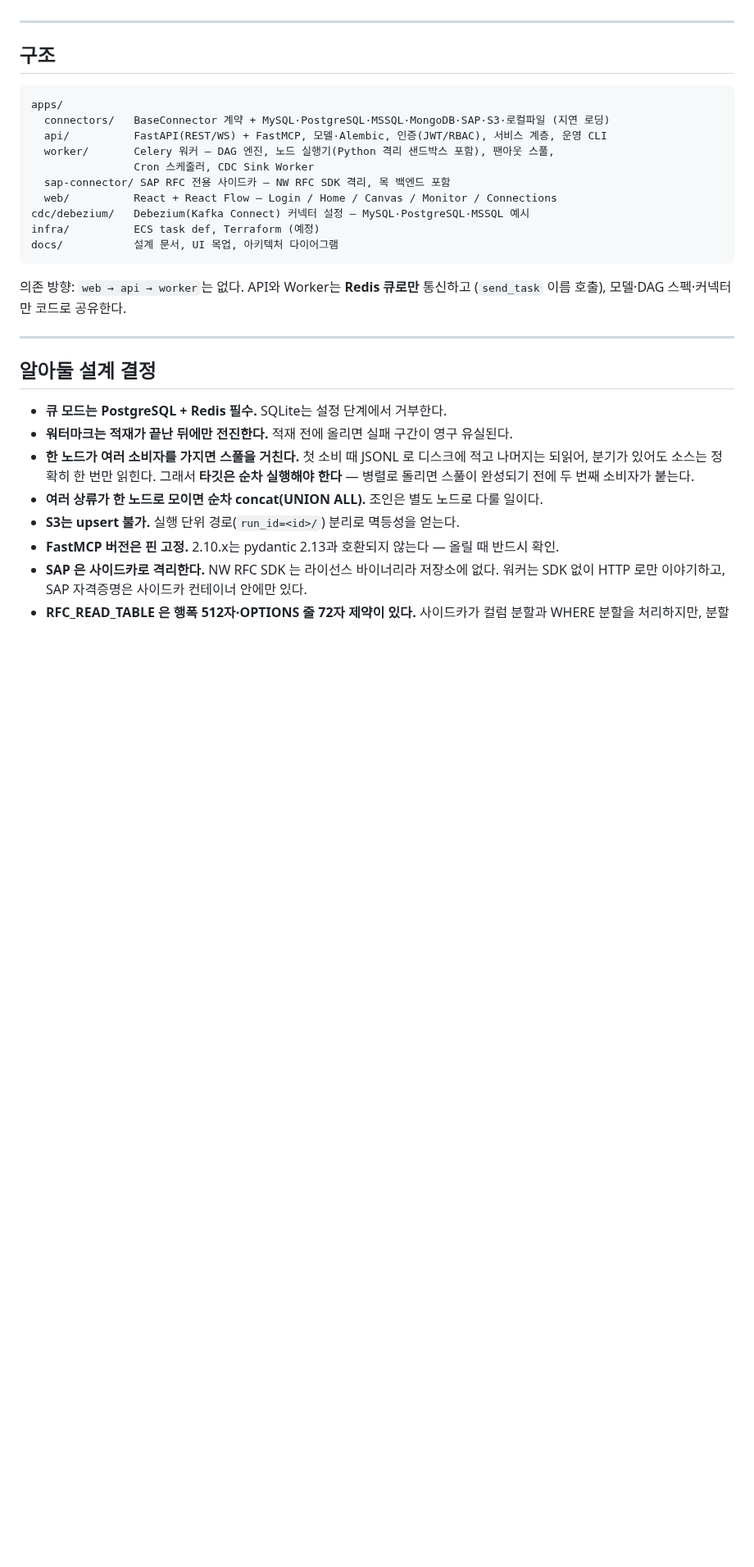
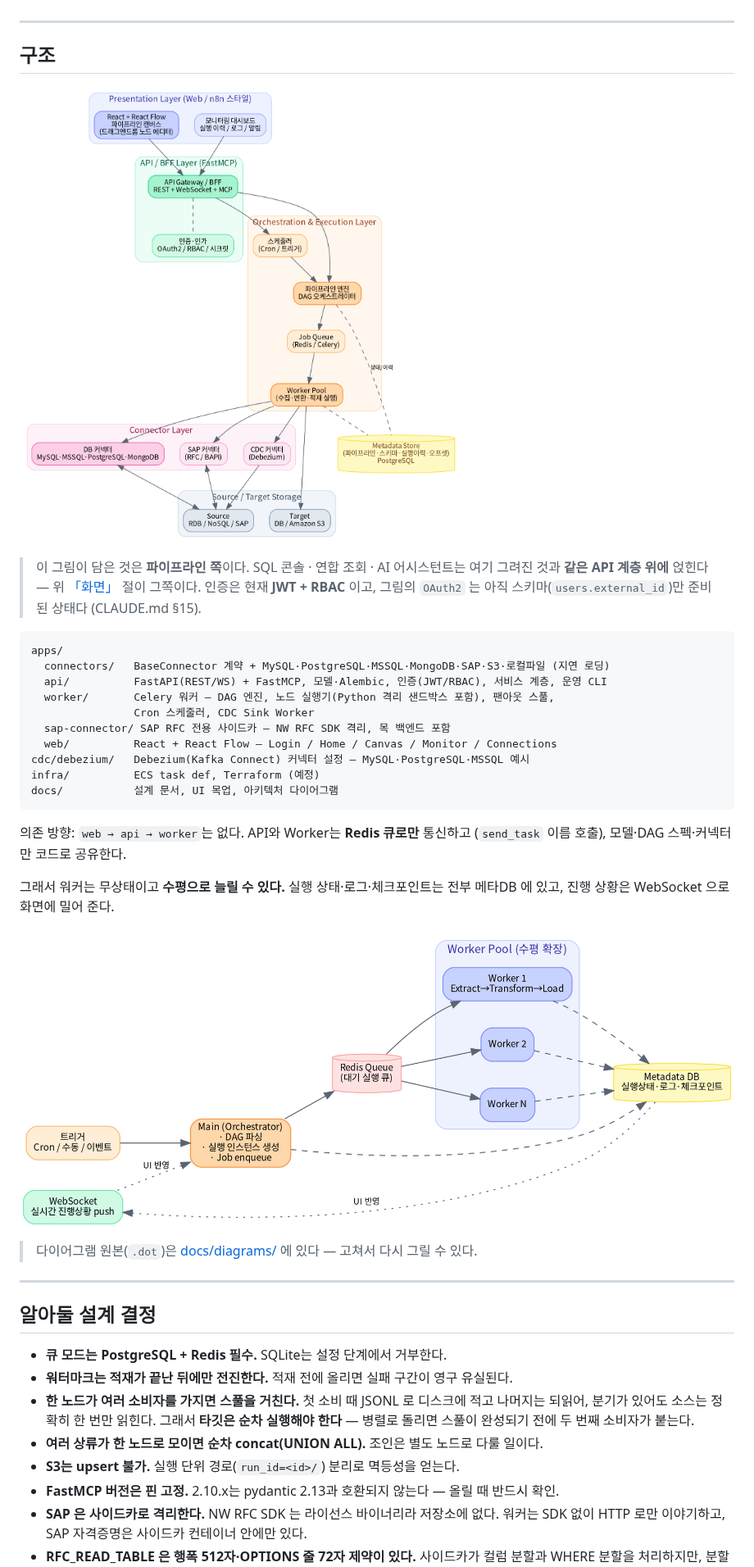
Before and after one commit to SurvivorsStudio/ditter, a Markdown page: README.md, the part around one of its changes. Shown at 82% size. Drawn GitHub-style; blank space fills up the shorter version.

````diff
--- a/README.md
+++ b/README.md
@@ -190,6 +219,13 @@ MSSQL 커넥터 테스트는 `pyodbc` 가 필요하다. macOS 에서 `libodbc`
 
 ## 구조
 
+![데이터 파이프라인 아키텍처 — 프레젠테이션 · API/BFF(FastMCP) · 오케스트레이션/실행 · 커넥터 · 소스/타깃 계층](docs/diagrams/d1_overall.png)
+
+> 이 그림이 담은 것은 **파이프라인 쪽**이다. SQL 콘솔 · 연합 조회 · AI 어시스턴트는 여기 그려진
+> 것과 **같은 API 계층 위에** 얹힌다 — 위 [「화면」](#화면) 절이 그쪽이다.
+> 인증은 현재 **JWT + RBAC** 이고, 그림의 `OAuth2` 는 아직 스키마(`users.external_id`)만
+> 준비된 상태다 (CLAUDE.md §15).
+
 ```
 apps/
   connectors/   BaseConnector 계약 + MySQL·PostgreSQL·MSSQL·MongoDB·SAP·S3·로컬파일 (지연 로딩)
@@ -205,6 +241,13 @@ docs/           설계 문서, UI 목업, 아키텍처 다이어그램
 
 의존 방향: `web → api → worker`는 없다. API와 Worker는 **Redis 큐로만** 통신하고
 (`send_task` 이름 호출), 모델·DAG 스펙·커넥터만 코드로 공유한다.
+
+그래서 워커는 무상태이고 **수평으로 늘릴 수 있다.** 실행 상태·로그·체크포인트는 전부
+메타DB 에 있고, 진행 상황은 WebSocket 으로 화면에 밀어 준다.
+
+![파이프라인 실행 흐름 — 트리거에서 오케스트레이터·Redis 큐·워커 풀을 거쳐 메타DB 로](docs/diagrams/d2_pipeline.png)
+
+> 다이어그램 원본(`.dot`)은 [docs/diagrams/](docs/diagrams/) 에 있다 — 고쳐서 다시 그릴 수 있다.
 
 ---
 
````
Also changed, not shown: other parts of README.md (+29 -0 lines), docs/images/canvas-pipeline.png (added), docs/images/federated-query.png (added), docs/images/sql-console.png (added).
